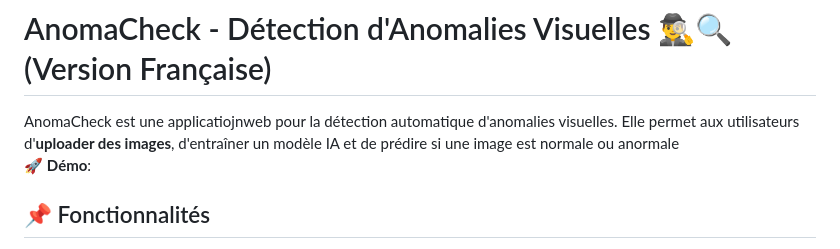
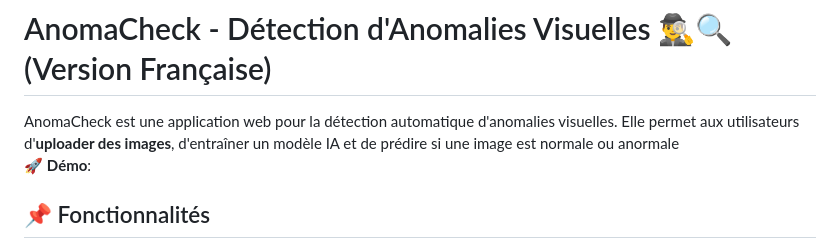
Before and after one commit to ncharles11/AnomaCheck, a Markdown page: README.md, the part around the change printed below. Rendered like a GitHub page.

```diff
--- a/README.md
+++ b/README.md
@@ -1,5 +1,5 @@
 # AnomaCheck - Détection d'Anomalies Visuelles 🕵️‍♂️🔍 (Version Française)
-AnomaCheck est une applicatiojnweb pour la détection automatique d'anomalies visuelles. Elle permet aux utilisateurs d'**uploader des images**, d'entraîner un modèle IA et de prédire si une image est normale ou anormale \
+AnomaCheck est une application web pour la détection automatique d'anomalies visuelles. Elle permet aux utilisateurs d'**uploader des images**, d'entraîner un modèle IA et de prédire si une image est normale ou anormale \
 🚀 **Démo**:
 
 ## 📌 Fonctionnalités
```
Also changed, not shown: other parts of README.md (+5 -4 lines).
